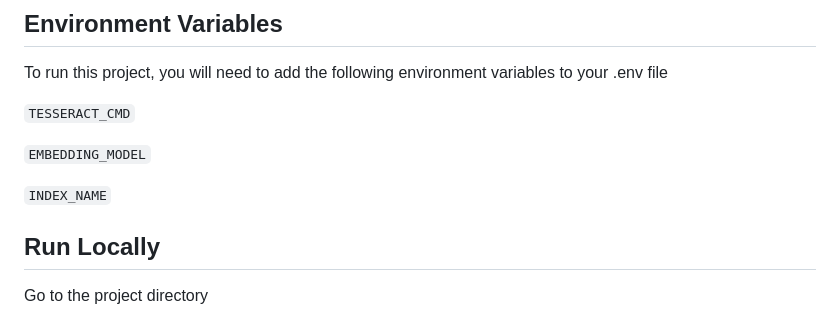
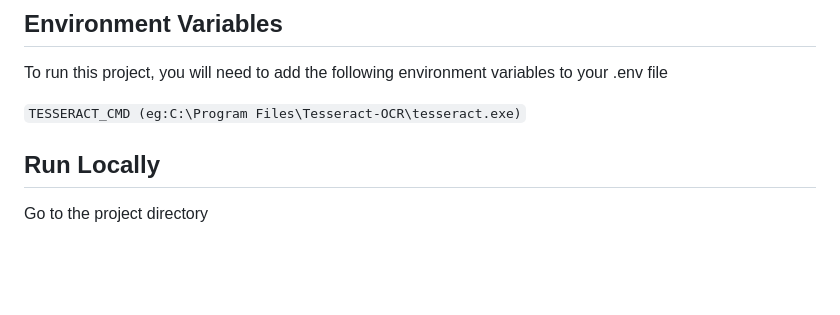
Before and after one commit to BachirTra/DocMind-AI, a Markdown page: README.md, the part around the change. GitHub-like rendering; blank space fills up the shorter version.

```diff
--- a/README.md
+++ b/README.md
@@ -109,13 +109,7 @@ cp .env.example .env
 
 To run this project, you will need to add the following environment variables to your .env file
 
-`TESSERACT_CMD`
-
-`EMBEDDING_MODEL`
-
-`INDEX_NAME`
-
-
+`TESSERACT_CMD (eg:C:\Program Files\Tesseract-OCR\tesseract.exe)`
 
 
 ## Run Locally
```
